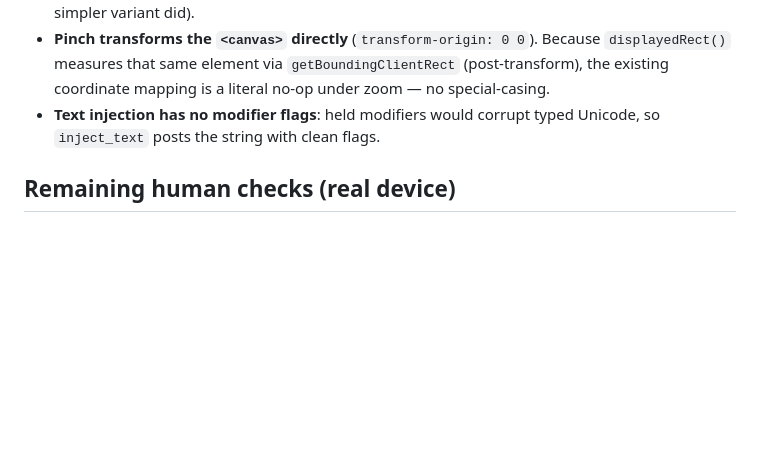
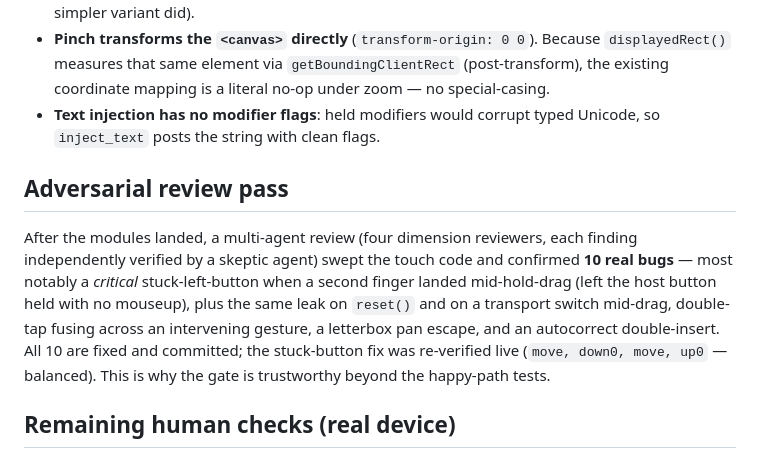
Before and after one commit to allandng/tether, a Markdown page: docs/phase4-gate-results.md, the part around the change. Drawn GitHub-style; blank space fills up the shorter version.

Commit message:
docs: record Phase 4 adversarial review in gate results + deferred
Co-Authored-By: Claude Fable 5 <noreply@anthropic.com>

```diff
--- a/docs/phase4-gate-results.md
+++ b/docs/phase4-gate-results.md
@@ -31,6 +31,18 @@ remains a human check** (synthetic events can't reproduce every Safari quirk).
 - **Text injection has no modifier flags**: held modifiers would corrupt typed
   Unicode, so `inject_text` posts the string with clean flags.
 
+## Adversarial review pass
+
+After the modules landed, a multi-agent review (four dimension reviewers, each
+finding independently verified by a skeptic agent) swept the touch code and
+confirmed **10 real bugs** — most notably a *critical* stuck-left-button when a
+second finger landed mid-hold-drag (left the host button held with no
+mouseup), plus the same leak on `reset()` and on a transport switch
+mid-drag, double-tap fusing across an intervening gesture, a letterbox pan
+escape, and an autocorrect double-insert. All 10 are fixed and committed; the
+stuck-button fix was re-verified live (`move, down0, move, up0` — balanced).
+This is why the gate is trustworthy beyond the happy-path tests.
+
 ## Remaining human checks (real device)
 
 1. iPad/iPhone Safari: confirm pointer-event delivery, the gesture feel
```
Also changed, not shown: docs/deferred.md (+1 -0 lines).
